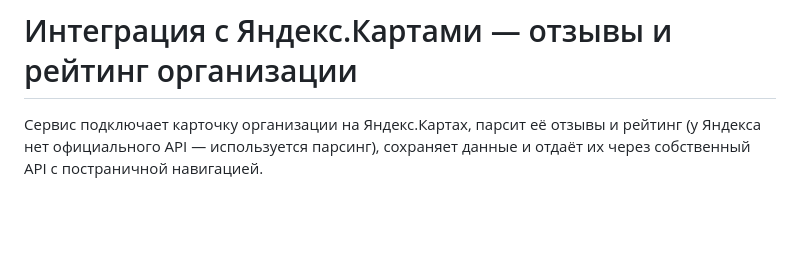
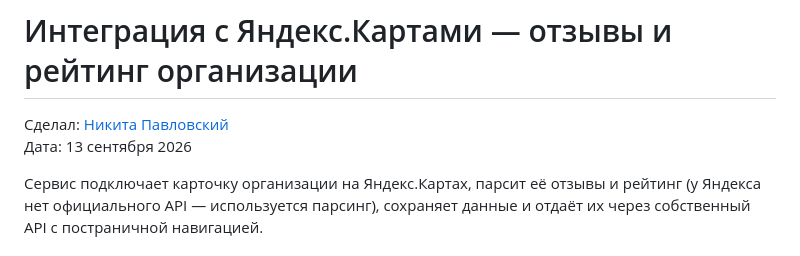
Before and after one commit to NickPavlovskii/yandex-maps-reviews-parser, a Markdown page: README.md, the part around one of its changes. GitHub-like rendering; blank space fills up the shorter version.

Commit message:
обновил README

```diff
--- a/README.md
+++ b/README.md
@@ -1,4 +5,7 @@
 # Интеграция с Яндекс.Картами — отзывы и рейтинг организации
+
+Сделал: [Никита Павловский](https://github.com/NickPavlovskii)
+Дата: 13 сентября 2026
 
 Сервис подключает карточку организации на Яндекс.Картах, парсит её отзывы и
 рейтинг (у Яндекса нет официального API — используется парсинг), сохраняет
```
Also changed, not shown: other parts of README.md (+4 -0 lines).
